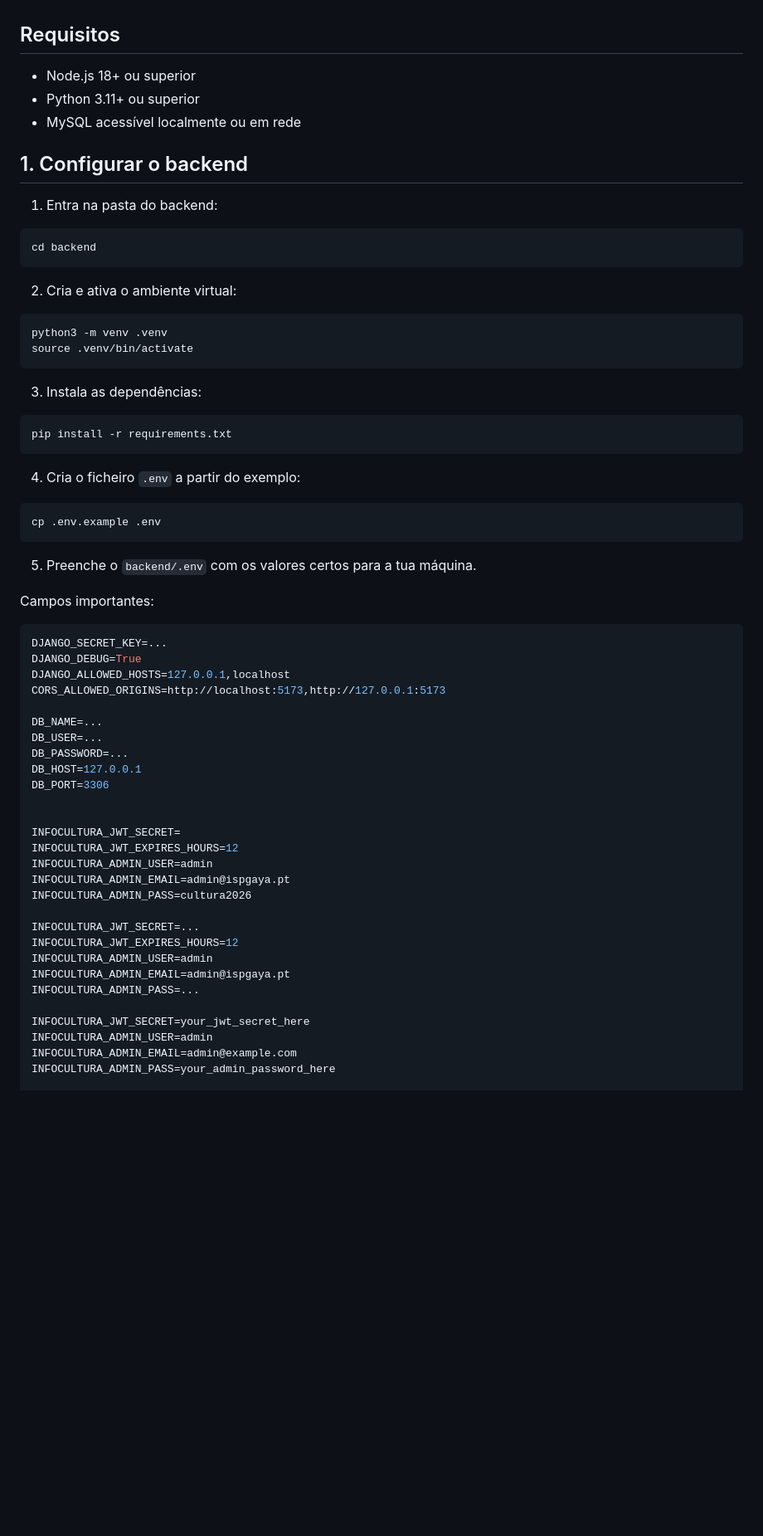
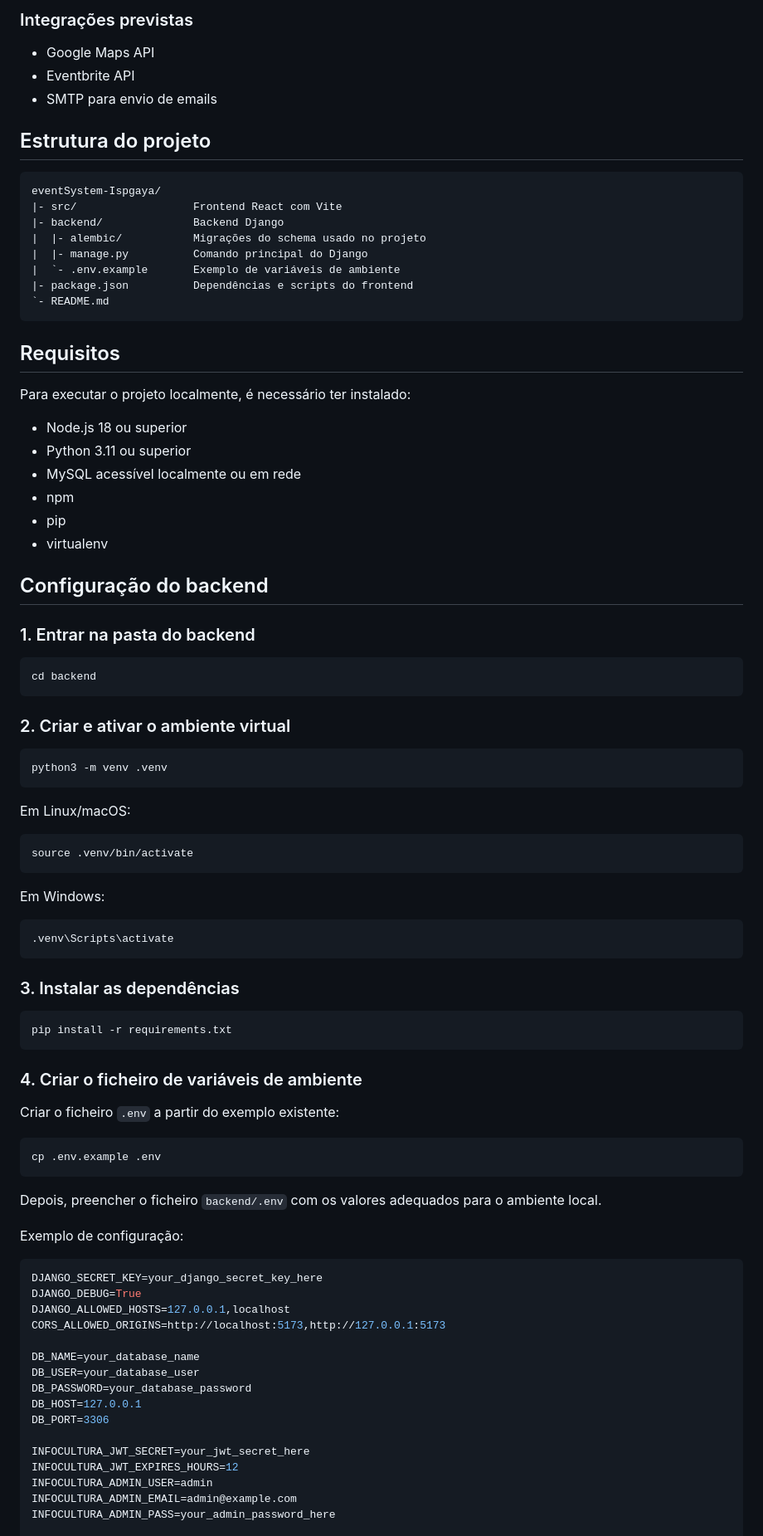
Before and after one commit to MafaldaBrandao/eventSystem-Ispgaya, a Markdown page: README.md, the part around one of its changes. Shown at 83% size. GitHub-like rendering; blank space fills up the shorter version.

````diff
--- a/README.md
+++ b/README.md
@@ -10,67 +60,91 @@ Projeto web com frontend em React/Vite e backend em Django para gestão e public
+### Integrações previstas
+
+* Google Maps API
+* Eventbrite API
+* SMTP para envio de emails
+
+## Estrutura do projeto
+
+```text
+eventSystem-Ispgaya/
+|- src/                  Frontend React com Vite
+|- backend/              Backend Django
+|  |- alembic/           Migrações do schema usado no projeto
+|  |- manage.py          Comando principal do Django
+|  `- .env.example       Exemplo de variáveis de ambiente
+|- package.json          Dependências e scripts do frontend
+`- README.md
+```
 
 ## Requisitos
 
-- Node.js 18+ ou superior
-- Python 3.11+ ou superior
-- MySQL acessível localmente ou em rede
+Para executar o projeto localmente, é necessário ter instalado:
 
-## 1. Configurar o backend
+* Node.js 18 ou superior
+* Python 3.11 ou superior
+* MySQL acessível localmente ou em rede
+* npm
+* pip
+* virtualenv
 
-1. Entra na pasta do backend:
+## Configuração do backend
+
+### 1. Entrar na pasta do backend
 
 ```bash
 cd backend
 ```
 
-2. Cria e ativa o ambiente virtual:
+### 2. Criar e ativar o ambiente virtual
 
 ```bash
 python3 -m venv .venv
+```
+
+Em Linux/macOS:
+
+```bash
 source .venv/bin/activate
 ```
 
-3. Instala as dependências:
+Em Windows:
+
+```bash
+.venv\Scripts\activate
+```
+
+### 3. Instalar as dependências
 
 ```bash
 pip install -r requirements.txt
 ```
 
-4. Cria o ficheiro `.env` a partir do exemplo:
+### 4. Criar o ficheiro de variáveis de ambiente
+
+Criar o ficheiro `.env` a partir do exemplo existente:
 
 ```bash
 cp .env.example .env
 ```
 
-5. Preenche o `backend/.env` com os valores certos para a tua máquina.
+Depois, preencher o ficheiro `backend/.env` com os valores adequados para o ambiente local.
 
-Campos importantes:
+Exemplo de configuração:
 
 ```env
-DJANGO_SECRET_KEY=...
+DJANGO_SECRET_KEY=your_django_secret_key_here
 DJANGO_DEBUG=True
 DJANGO_ALLOWED_HOSTS=127.0.0.1,localhost
 CORS_ALLOWED_ORIGINS=http://localhost:5173,http://127.0.0.1:5173
 
-DB_NAME=...
-DB_USER=...
-DB_PASSWORD=...
+DB_NAME=your_database_name
+DB_USER=your_database_user
+DB_PASSWORD=your_database_password
 DB_HOST=127.0.0.1
 DB_PORT=3306
 
-
-INFOCULTURA_JWT_SECRET=
+INFOCULTURA_JWT_SECRET=your_jwt_secret_here
 INFOCULTURA_JWT_EXPIRES_HOURS=12
-INFOCULTURA_ADMIN_USER=admin
-INFOCULTURA_ADMIN_EMAIL=admin@ispgaya.pt
-INFOCULTURA_ADMIN_PASS=cultura2026
-
-INFOCULTURA_JWT_SECRET=...
-INFOCULTURA_JWT_EXPIRES_HOURS=12
-INFOCULTURA_ADMIN_USER=admin
-INFOCULTURA_ADMIN_EMAIL=admin@ispgaya.pt
-INFOCULTURA_ADMIN_PASS=...
-
-INFOCULTURA_JWT_SECRET=your_jwt_secret_here
 INFOCULTURA_ADMIN_USER=admin
 INFOCULTURA_ADMIN_EMAIL=admin@example.com
 INFOCULTURA_ADMIN_PASS=your_admin_password_here
````
Also changed, not shown: other parts of README.md (+150 -39 lines).
